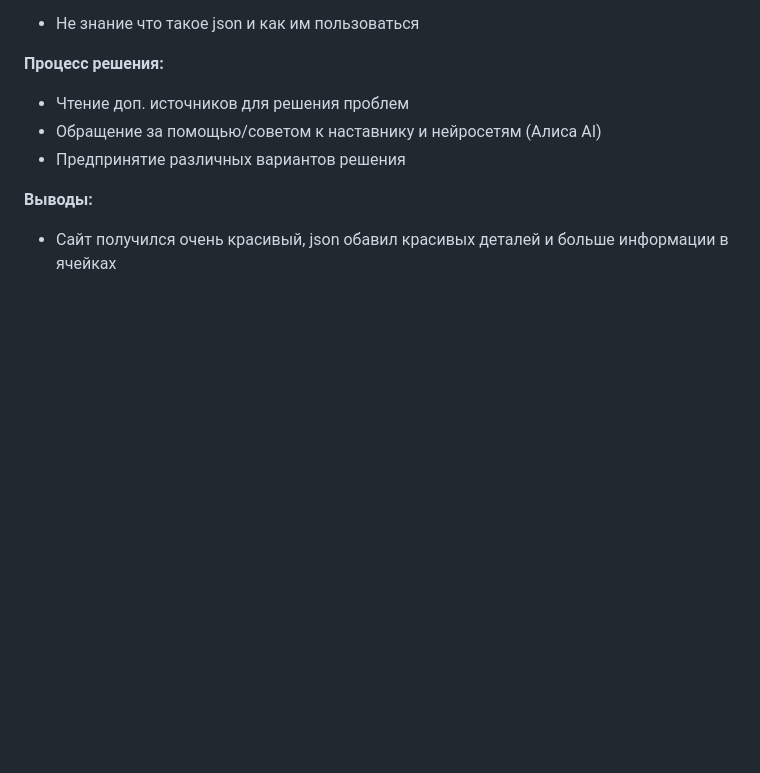
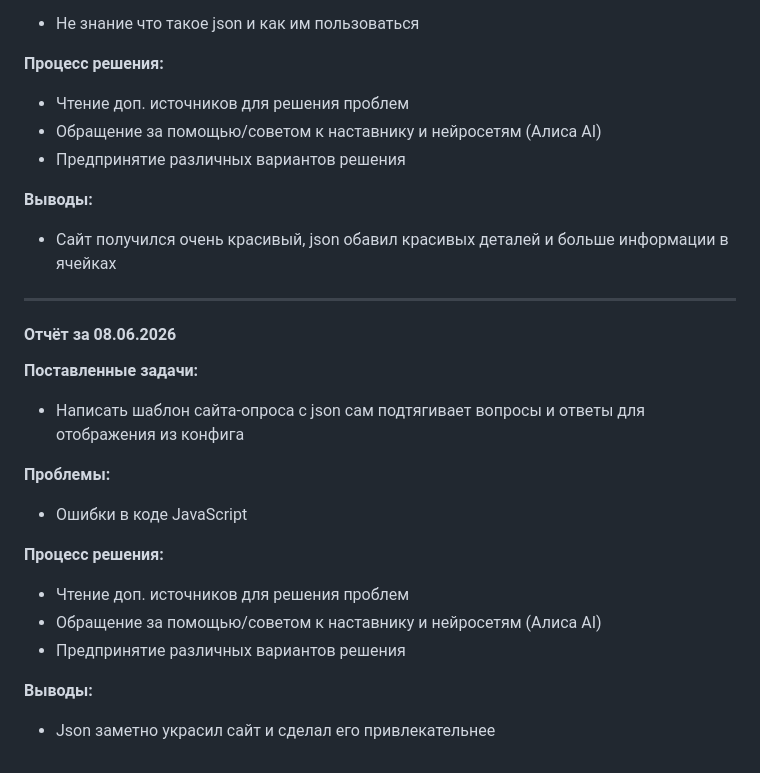
Before and after one commit to Alina515-web/instant-survey, a Markdown page: DevDiary/daily_reports.md, the part around the change. GitHub-like rendering; blank space fills up the shorter version.

Commit message:
99-0007 отчет

```diff
--- a/DevDiary/daily_reports.md
+++ b/DevDiary/daily_reports.md
@@ -105,3 +105,19 @@
 
 **Выводы:**
 - Сайт получился очень красивый, json обавил красивых деталей и больше информации в ячейках
+
+---
+#### **Отчёт за 08.06.2026**
+**Поставленные задачи:**
+- Написать шаблон сайта-опроса с json сам подтягивает вопросы и ответы для отображения из конфига
+
+**Проблемы:**
+- Ошибки в коде JavaScript
+
+**Процесс решения:**
+- Чтение доп. источников для решения проблем
+- Обращение за помощью/советом к наставнику и нейросетям (Алиса AI)
+- Предпринятие различных вариантов решения
+
+**Выводы:**
+- Json заметно украсил сайт и сделал его привлекательнее
```
